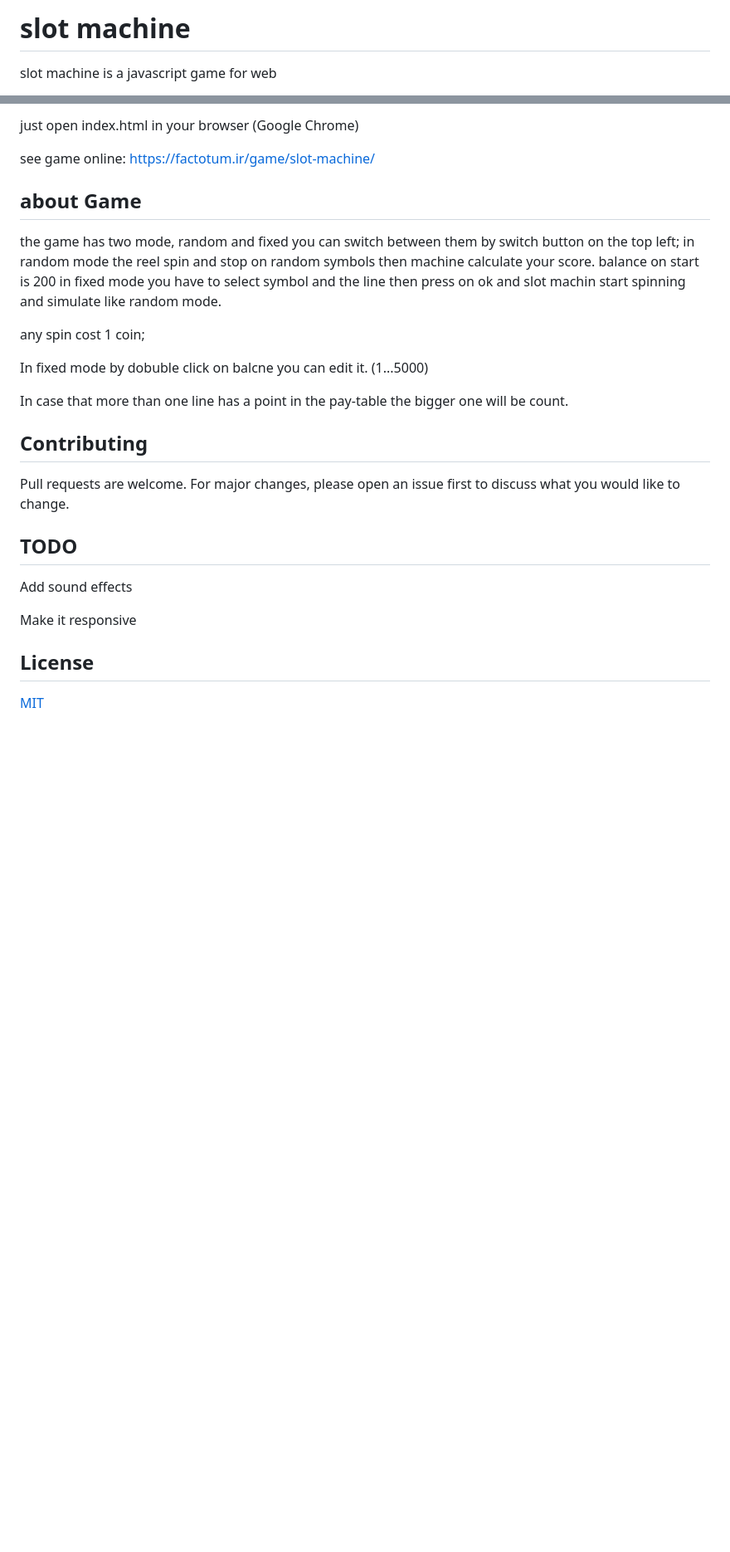
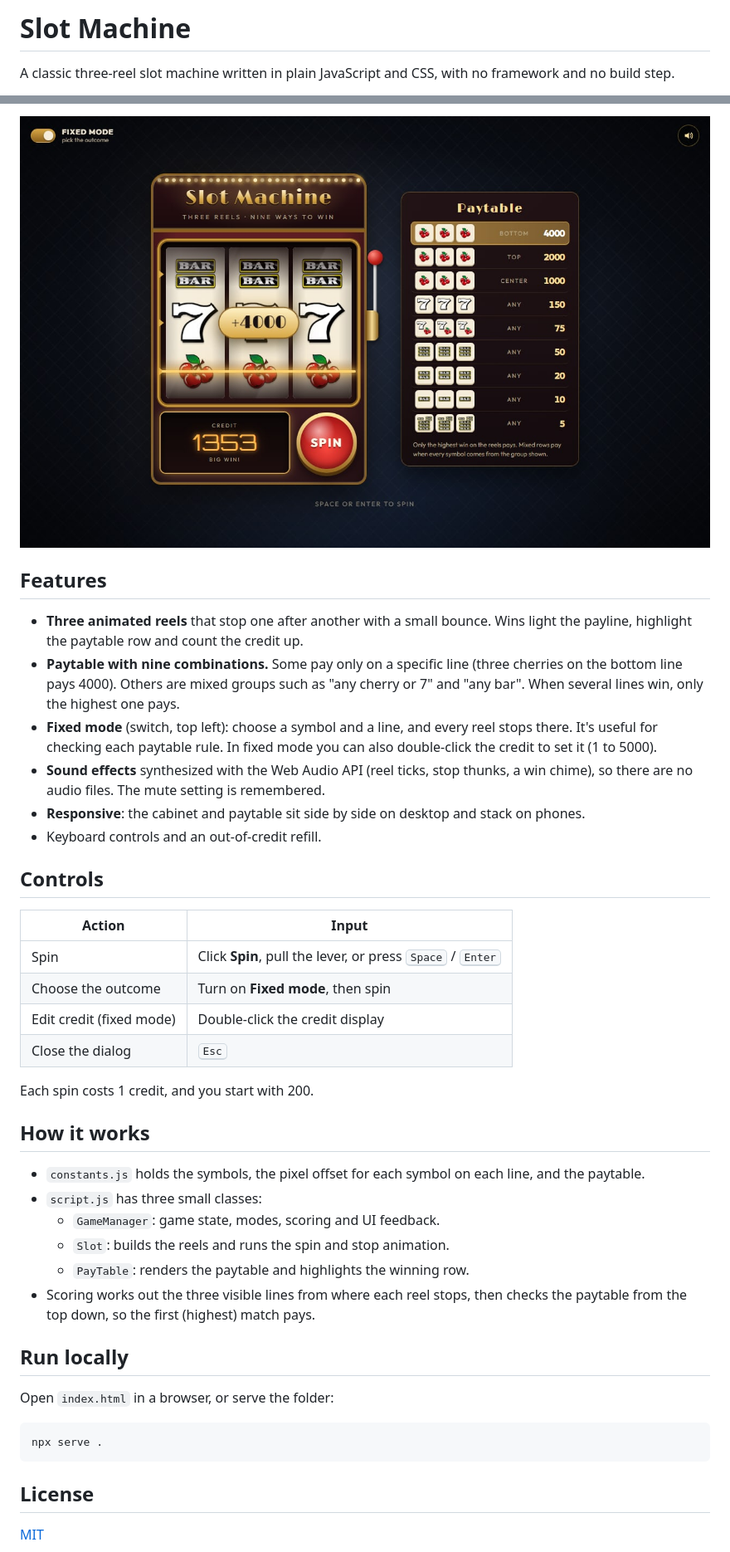
Before and after one commit to tahashajarian/slot-machine, a Markdown page: README.md, 2 parts joined by grey strips. Shown at 83% size. GitHub-like rendering; pictures changed too: docs/screenshot.jpg (added); blank space fills up the shorter version.

````diff
--- a/README.md
+++ b/README.md
@@ -1,4 +1,4 @@
-# slot machine
+# Slot Machine
 
-slot machine is a javascript game for web
+A classic three-reel slot machine written in plain JavaScript and CSS, with no framework and no build step.
 
@@ -6,31 +6,42 @@ slot machine is a javascript game for web
 
-just open index.html in your browser (Google Chrome)
+![Slot Machine: a vintage cabinet with three reels showing a winning line of cherries, next to the paytable](docs/screenshot.jpg)
 
-see game online: <https://factotum.ir/game/slot-machine/>
+## Features
 
-## about Game
+- **Three animated reels** that stop one after another with a small bounce. Wins light the payline, highlight the paytable row and count the credit up.
+- **Paytable with nine combinations.** Some pay only on a specific line (three cherries on the bottom line pays 4000). Others are mixed groups such as "any cherry or 7" and "any bar". When several lines win, only the highest one pays.
+- **Fixed mode** (switch, top left): choose a symbol and a line, and every reel stops there. It's useful for checking each paytable rule. In fixed mode you can also double-click the credit to set it (1 to 5000).
+- **Sound effects** synthesized with the Web Audio API (reel ticks, stop thunks, a win chime), so there are no audio files. The mute setting is remembered.
+- **Responsive**: the cabinet and paytable sit side by side on desktop and stack on phones.
+- Keyboard controls and an out-of-credit refill.
 
-the game has two mode, random and fixed
-you can switch between them by switch button on the top left;
-in random mode the reel spin and stop on random symbols then machine calculate your score.
-balance on start is 200
-in fixed mode you have to select symbol and the line then press on ok and slot machin start spinning and simulate like random mode.
+## Controls
 
-any spin cost 1 coin;
+| Action | Input |
+| --- | --- |
+| Spin | Click **Spin**, pull the lever, or press <kbd>Space</kbd> / <kbd>Enter</kbd> |
+| Choose the outcome | Turn on **Fixed mode**, then spin |
+| Edit credit (fixed mode) | Double-click the credit display |
+| Close the dialog | <kbd>Esc</kbd> |
 
-In fixed mode by dobuble click on balcne you can edit it. (1...5000)
+Each spin costs 1 credit, and you start with 200.
 
-In case that more than one line has a point in the pay-table the bigger one will be count.
+## How it works
 
-## Contributing
+- `constants.js` holds the symbols, the pixel offset for each symbol on each line, and the paytable.
+- `script.js` has three small classes:
+  - `GameManager`: game state, modes, scoring and UI feedback.
+  - `Slot`: builds the reels and runs the spin and stop animation.
+  - `PayTable`: renders the paytable and highlights the winning row.
+- Scoring works out the three visible lines from where each reel stops, then checks the paytable from the top down, so the first (highest) match pays.
 
-Pull requests are welcome. For major changes, please open an issue first to discuss what you would like to change.
+## Run locally
 
-## TODO
+Open `index.html` in a browser, or serve the folder:
 
-Add sound effects
-
-Make it responsive
+```sh
+npx serve .
+```
 
 ## License
 
````
Also changed, not shown: other parts of README.md (+1 -1 lines), assets/img/bg.jpeg (deleted), assets/img/border-image.png (deleted), 3 other files.
